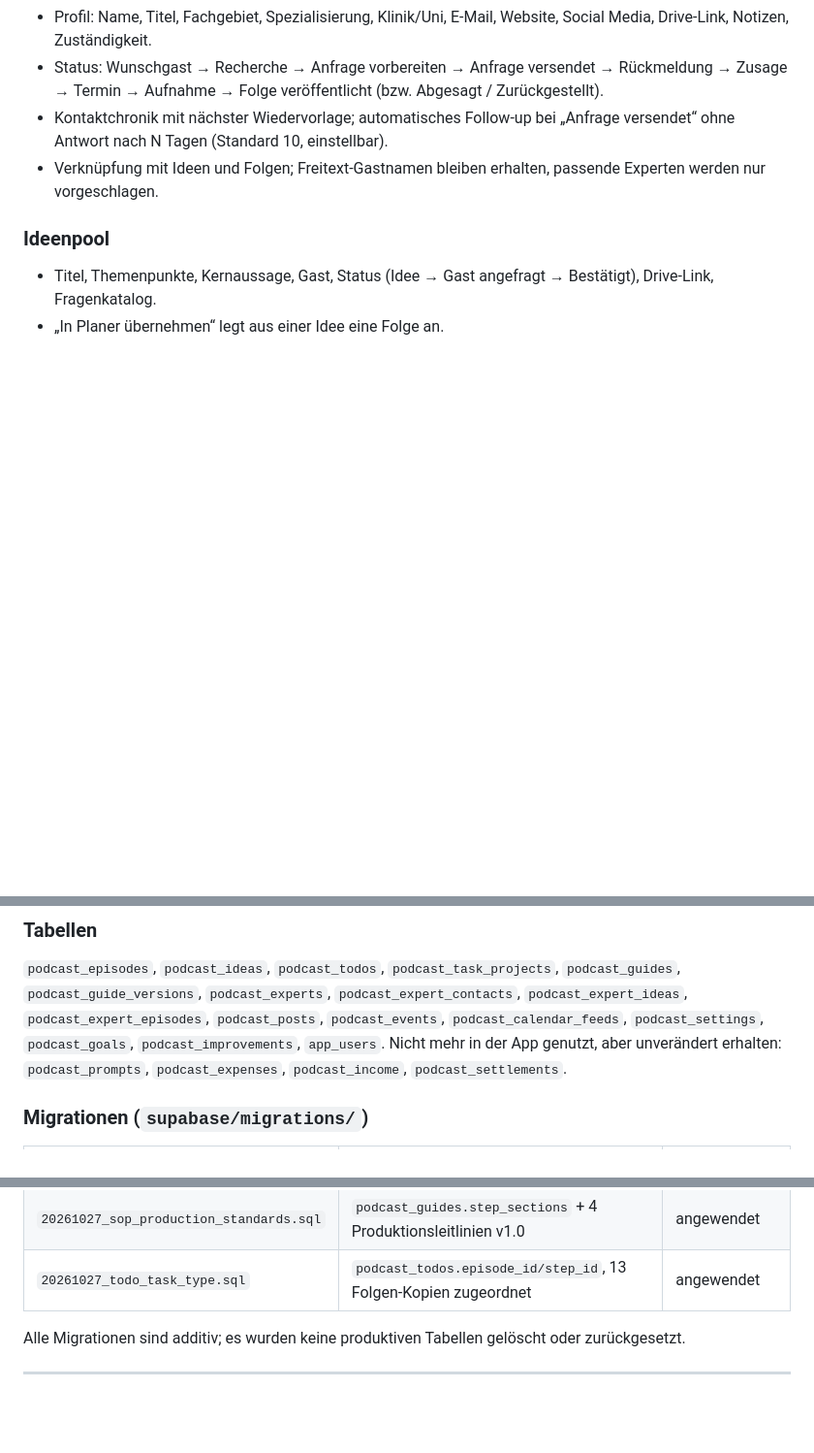
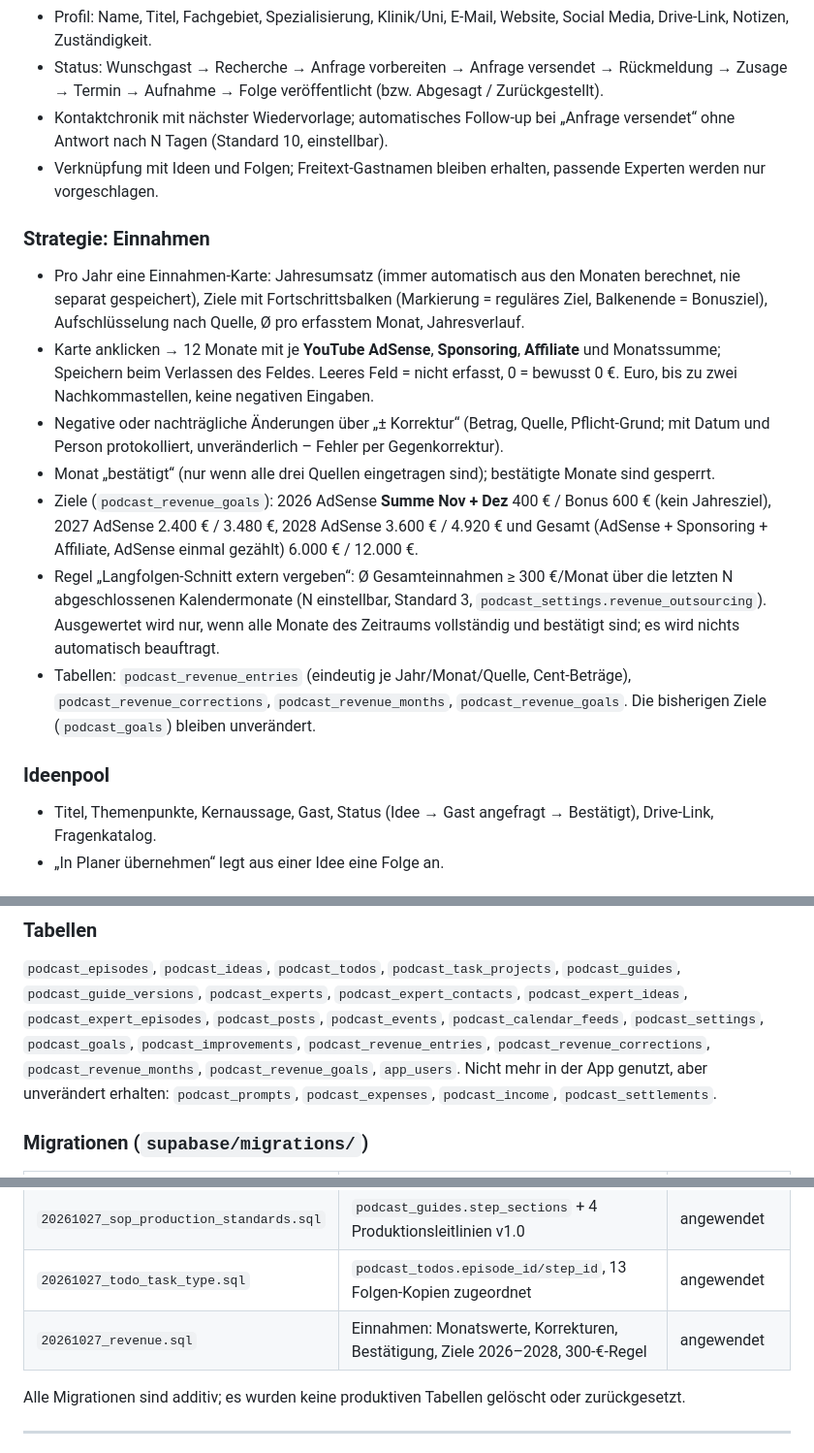
Before and after one commit to nilslabitzke/podcast-planer, a Markdown page: README.md, 3 parts joined by grey strips. Shown at 97% size. Drawn GitHub-style; blank space fills up the shorter version.

Commit message:
Strategie: Einnahmen mit Jahres-/Monatsansicht, Zielen und 300-€-Regel

```diff
--- a/README.md
+++ b/README.md
@@ -82,6 +82,15 @@ Die App enthält **keine KI-Generierung**: Inhalte werden separat (Claude-Skills
 - Kontaktchronik mit nächster Wiedervorlage; automatisches Follow-up bei „Anfrage versendet“ ohne Antwort nach N Tagen (Standard 10, einstellbar).
 - Verknüpfung mit Ideen und Folgen; Freitext-Gastnamen bleiben erhalten, passende Experten werden nur vorgeschlagen.
 
+### Strategie: Einnahmen
+- Pro Jahr eine Einnahmen-Karte: Jahresumsatz (immer automatisch aus den Monaten berechnet, nie separat gespeichert), Ziele mit Fortschrittsbalken (Markierung = reguläres Ziel, Balkenende = Bonusziel), Aufschlüsselung nach Quelle, Ø pro erfasstem Monat, Jahresverlauf.
+- Karte anklicken → 12 Monate mit je **YouTube AdSense**, **Sponsoring**, **Affiliate** und Monatssumme; Speichern beim Verlassen des Feldes. Leeres Feld = nicht erfasst, 0 = bewusst 0 €. Euro, bis zu zwei Nachkommastellen, keine negativen Eingaben.
+- Negative oder nachträgliche Änderungen über „± Korrektur“ (Betrag, Quelle, Pflicht-Grund; mit Datum und Person protokolliert, unveränderlich – Fehler per Gegenkorrektur).
+- Monat „bestätigt“ (nur wenn alle drei Quellen eingetragen sind); bestätigte Monate sind gesperrt.
+- Ziele (`podcast_revenue_goals`): 2026 AdSense **Summe Nov + Dez** 400 € / Bonus 600 € (kein Jahresziel), 2027 AdSense 2.400 € / 3.480 €, 2028 AdSense 3.600 € / 4.920 € und Gesamt (AdSense + Sponsoring + Affiliate, AdSense einmal gezählt) 6.000 € / 12.000 €.
+- Regel „Langfolgen-Schnitt extern vergeben“: Ø Gesamteinnahmen ≥ 300 €/Monat über die letzten N abgeschlossenen Kalendermonate (N einstellbar, Standard 3, `podcast_settings.revenue_outsourcing`). Ausgewertet wird nur, wenn alle Monate des Zeitraums vollständig und bestätigt sind; es wird nichts automatisch beauftragt.
+- Tabellen: `podcast_revenue_entries` (eindeutig je Jahr/Monat/Quelle, Cent-Beträge), `podcast_revenue_corrections`, `podcast_revenue_months`, `podcast_revenue_goals`. Die bisherigen Ziele (`podcast_goals`) bleiben unverändert.
+
 ### Ideenpool
 - Titel, Themenpunkte, Kernaussage, Gast, Status (Idee → Gast angefragt → Bestätigt), Drive-Link, Fragenkatalog.
 - „In Planer übernehmen“ legt aus einer Idee eine Folge an.
@@ -124,7 +133,7 @@ Die App enthält **keine KI-Generierung**: Inhalte werden separat (Claude-Skills
 ### Tabellen
 `podcast_episodes`, `podcast_ideas`, `podcast_todos`, `podcast_task_projects`, `podcast_guides`, `podcast_guide_versions`,
 `podcast_experts`, `podcast_expert_contacts`, `podcast_expert_ideas`, `podcast_expert_episodes`, `podcast_posts`,
-`podcast_events`, `podcast_calendar_feeds`, `podcast_settings`, `podcast_goals`, `podcast_improvements`, `app_users`.
+`podcast_events`, `podcast_calendar_feeds`, `podcast_settings`, `podcast_goals`, `podcast_improvements`, `podcast_revenue_entries`, `podcast_revenue_corrections`, `podcast_revenue_months`, `podcast_revenue_goals`, `app_users`.
 Nicht mehr in der App genutzt, aber unverändert erhalten: `podcast_prompts`, `podcast_expenses`, `podcast_income`, `podcast_settlements`.
 
 ### Migrationen (`supabase/migrations/`)
@@ -141,6 +150,7 @@ Nicht mehr in der App genutzt, aber unverändert erhalten: `podcast_prompts`, `p
 | `20261027_ytclips.sql` | Format `ytclip` + 2 YT-Clips für kommende Folgen | angewendet |
 | `20261027_sop_production_standards.sql` | `podcast_guides.step_sections` + 4 Produktionsleitlinien v1.0 | angewendet |
 | `20261027_todo_task_type.sql` | `podcast_todos.episode_id/step_id`, 13 Folgen-Kopien zugeordnet | angewendet |
+| `20261027_revenue.sql` | Einnahmen: Monatswerte, Korrekturen, Bestätigung, Ziele 2026–2028, 300-€-Regel | angewendet |
 
 Alle Migrationen sind additiv; es wurden keine produktiven Tabellen gelöscht oder zurückgesetzt.
 
```
